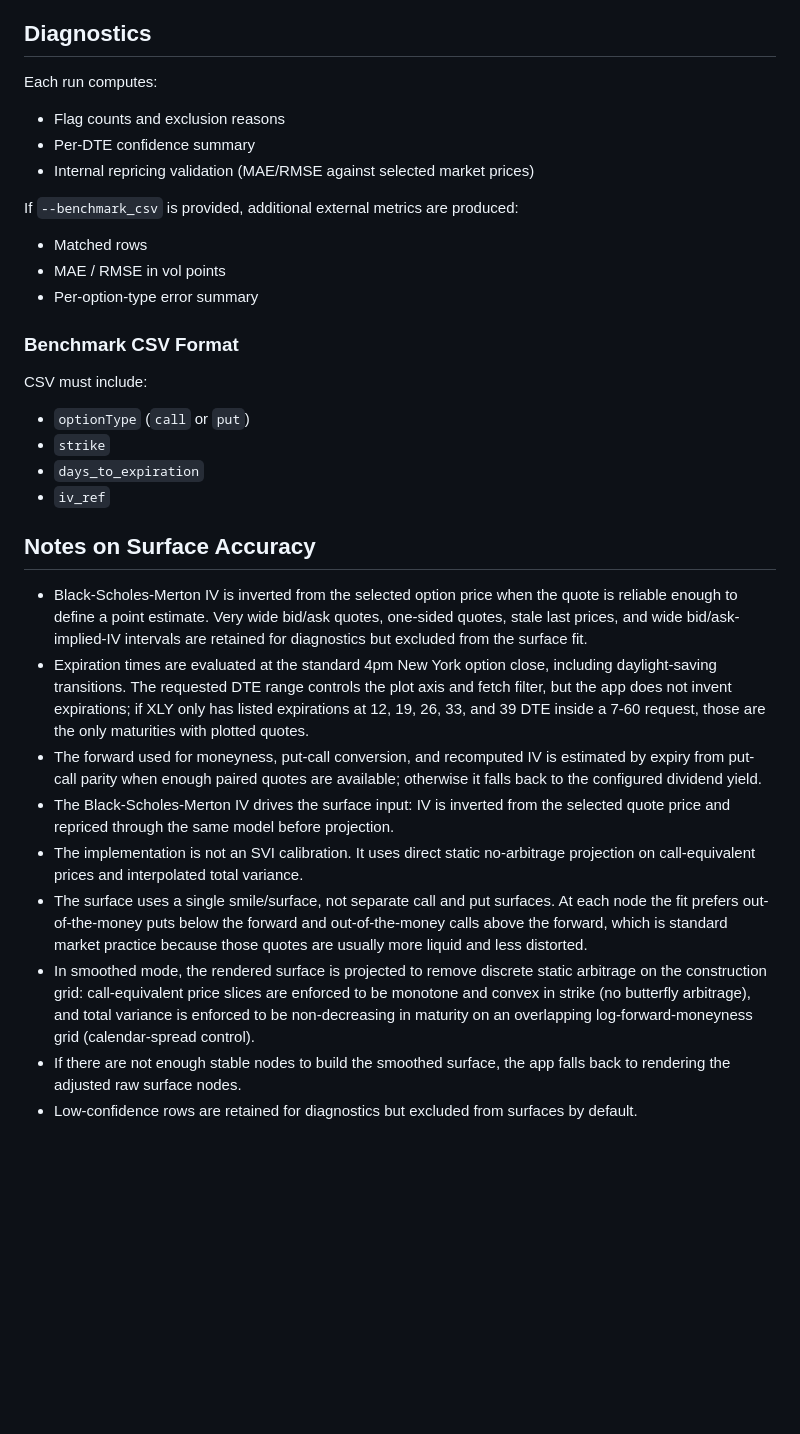
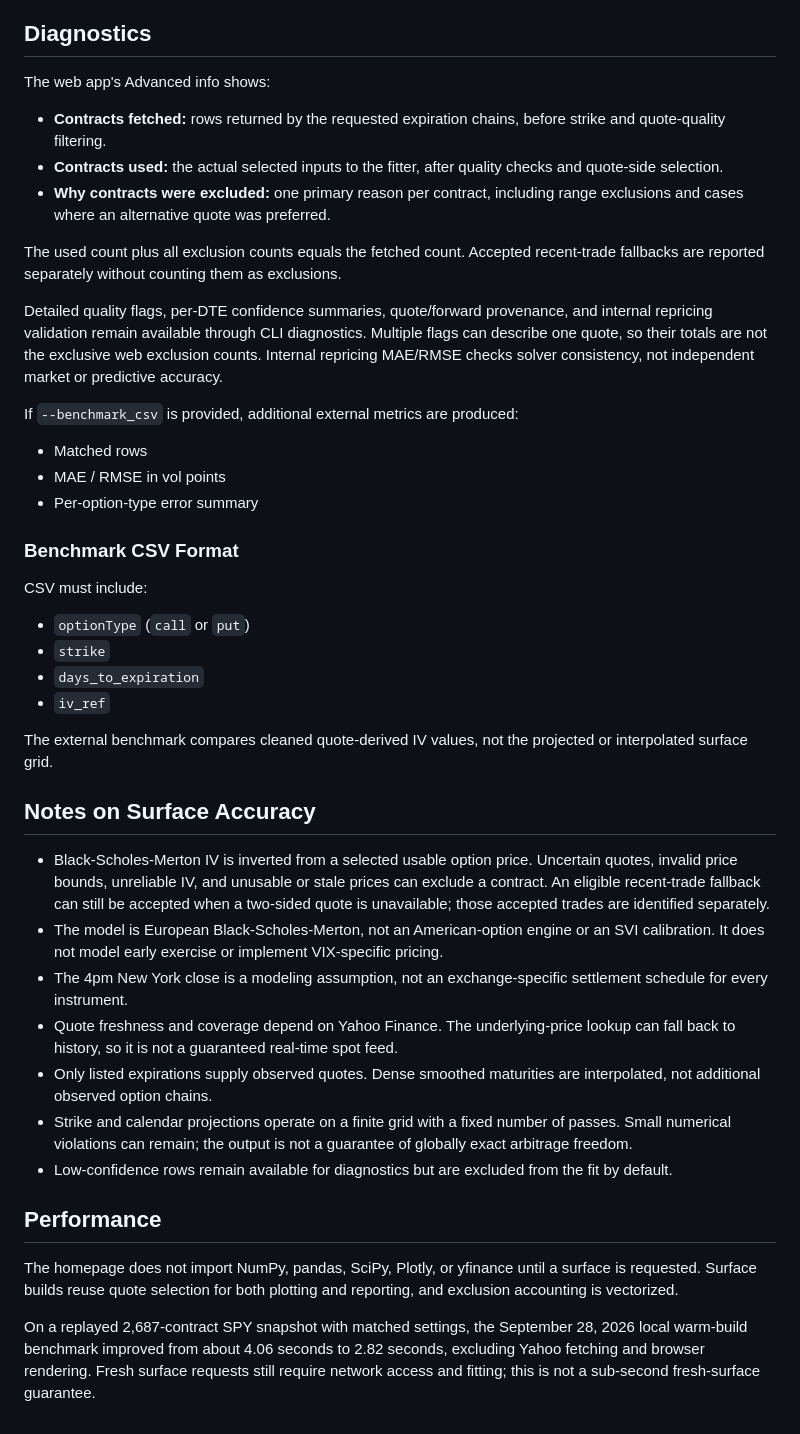
Before and after one commit to Parsa-Bagheri/vol-surface-explorer, a Markdown page: README.md, the part around the change printed below. Drawn GitHub-style; blank space fills up the shorter version.

```diff
--- a/README.md
+++ b/README.md
@@ -103,10 +134,16 @@ python main.py TICKER --smooth --dte_max 60 --quality_mode lenient --diagnostics
 - `--include_low_confidence`: Include low-confidence rows in the surface fit instead of using the default confidence filter.
 
 ## Diagnostics
-Each run computes:
-- Flag counts and exclusion reasons
-- Per-DTE confidence summary
-- Internal repricing validation (MAE/RMSE against selected market prices)
+
+The web app's Advanced info shows:
+
+- **Contracts fetched:** rows returned by the requested expiration chains, before strike and quote-quality filtering.
+- **Contracts used:** the actual selected inputs to the fitter, after quality checks and quote-side selection.
+- **Why contracts were excluded:** one primary reason per contract, including range exclusions and cases where an alternative quote was preferred.
+
+The used count plus all exclusion counts equals the fetched count. Accepted recent-trade fallbacks are reported separately without counting them as exclusions.
+
+Detailed quality flags, per-DTE confidence summaries, quote/forward provenance, and internal repricing validation remain available through CLI diagnostics. Multiple flags can describe one quote, so their totals are not the exclusive web exclusion counts. Internal repricing MAE/RMSE checks solver consistency, not independent market or predictive accuracy.
 
 If `--benchmark_csv` is provided, additional external metrics are produced:
 - Matched rows
@@ -120,13 +157,19 @@ CSV must include:
 - `days_to_expiration`
 - `iv_ref`
 
+The external benchmark compares cleaned quote-derived IV values, not the projected or interpolated surface grid.
+
 ## Notes on Surface Accuracy
-- Black-Scholes-Merton IV is inverted from the selected option price when the quote is reliable enough to define a point estimate. Very wide bid/ask quotes, one-sided quotes, stale last prices, and wide bid/ask-implied-IV intervals are retained for diagnostics but excluded from the surface fit.
-- Expiration times are evaluated at the standard 4pm New York option close, including daylight-saving transitions. The requested DTE range controls the plot axis and fetch filter, but the app does not invent expirations; if XLY only has listed expirations at 12, 19, 26, 33, and 39 DTE inside a 7-60 request, those are the only maturities with plotted quotes.
-- The forward used for moneyness, put-call conversion, and recomputed IV is estimated by expiry from put-call parity when enough paired quotes are available; otherwise it falls back to the configured dividend yield.
-- The Black-Scholes-Merton IV drives the surface input: IV is inverted from the selected quote price and repriced through the same model before projection.
-- The implementation is not an SVI calibration. It uses direct static no-arbitrage projection on call-equivalent prices and interpolated total variance.
-- The surface uses a single smile/surface, not separate call and put surfaces. At each node the fit prefers out-of-the-money puts below the forward and out-of-the-money calls above the forward, which is standard market practice because those quotes are usually more liquid and less distorted.
-- In smoothed mode, the rendered surface is projected to remove discrete static arbitrage on the construction grid: call-equivalent price slices are enforced to be monotone and convex in strike (no butterfly arbitrage), and total variance is enforced to be non-decreasing in maturity on an overlapping log-forward-moneyness grid (calendar-spread control).
-- If there are not enough stable nodes to build the smoothed surface, the app falls back to rendering the adjusted raw surface nodes.
-- Low-confidence rows are retained for diagnostics but excluded from surfaces by default.
+- Black-Scholes-Merton IV is inverted from a selected usable option price. Uncertain quotes, invalid price bounds, unreliable IV, and unusable or stale prices can exclude a contract. An eligible recent-trade fallback can still be accepted when a two-sided quote is unavailable; those accepted trades are identified separately.
+- The model is European Black-Scholes-Merton, not an American-option engine or an SVI calibration. It does not model early exercise or implement VIX-specific pricing.
+- The 4pm New York close is a modeling assumption, not an exchange-specific settlement schedule for every instrument.
+- Quote freshness and coverage depend on Yahoo Finance. The underlying-price lookup can fall back to history, so it is not a guaranteed real-time spot feed.
+- Only listed expirations supply observed quotes. Dense smoothed maturities are interpolated, not additional observed option chains.
+- Strike and calendar projections operate on a finite grid with a fixed number of passes. Small numerical violations can remain; the output is not a guarantee of globally exact arbitrage freedom.
+- Low-confidence rows remain available for diagnostics but are excluded from the fit by default.
+
+## Performance
+
+The homepage does not import NumPy, pandas, SciPy, Plotly, or yfinance until a surface is requested. Surface builds reuse quote selection for both plotting and reporting, and exclusion accounting is vectorized.
+
+On a replayed 2,687-contract SPY snapshot with matched settings, the September 28, 2026 local warm-build benchmark improved from about 4.06 seconds to 2.82 seconds, excluding Yahoo fetching and browser rendering. Fresh surface requests still require network access and fitting; this is not a sub-second fresh-surface guarantee.
```
Also changed, not shown: other parts of README.md (+63 -32 lines), docs/images/live-spy-surface.png (added), 1 other file.
